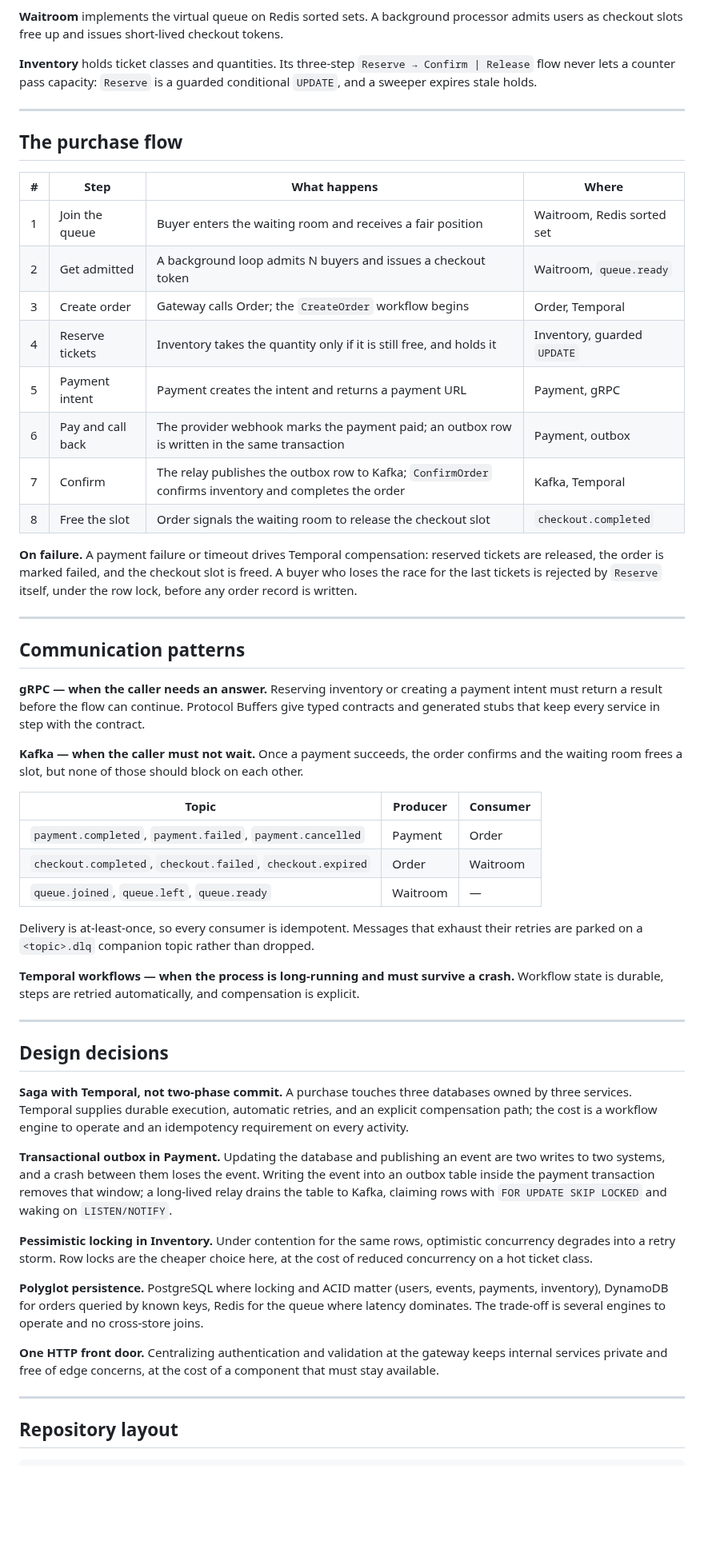
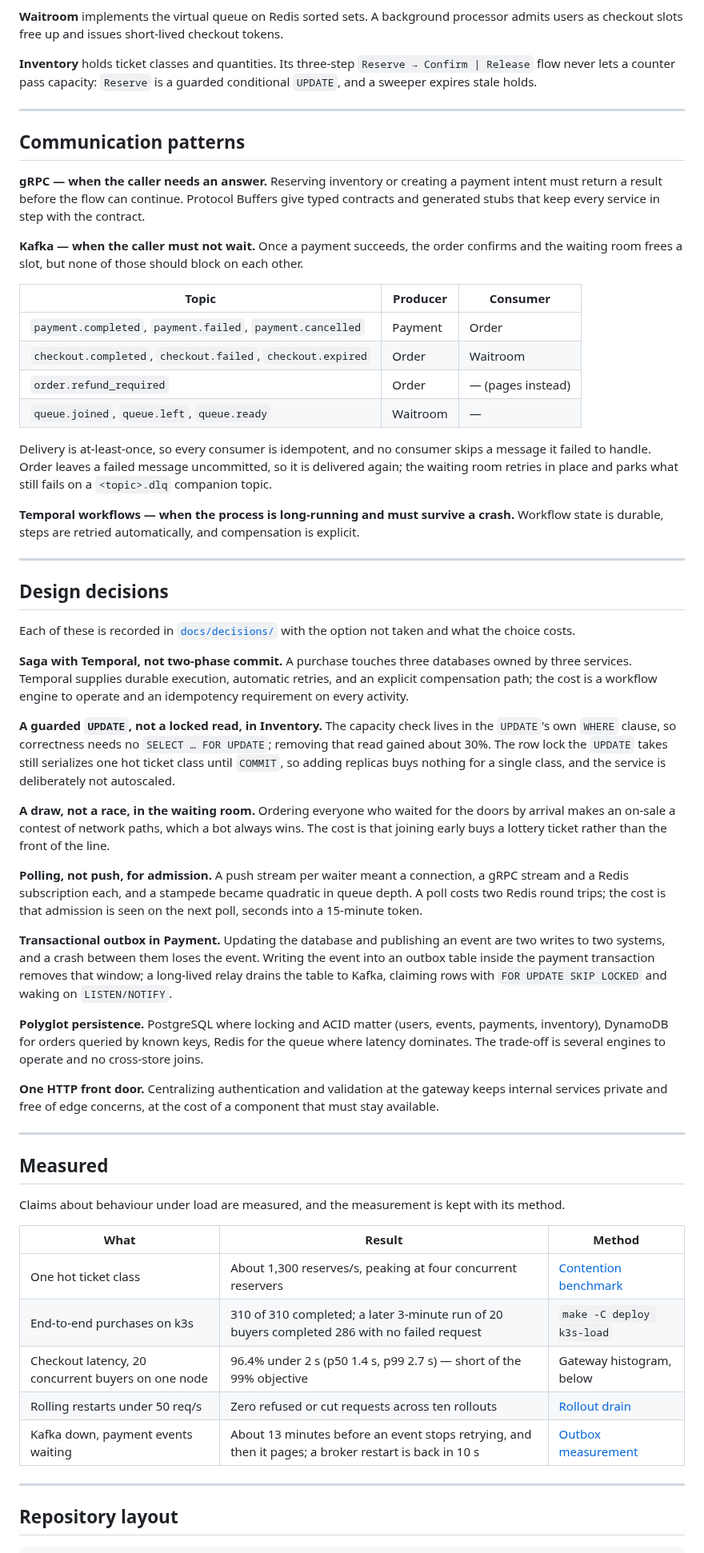
Before and after one commit to vogiaan1904/ticket-event-pf, a Markdown page: README.md, the part around one of its changes. Shown at 80% size. Drawn GitHub-style; blank space fills up the shorter version.

```diff
--- a/README.md
+++ b/README.md
@@ -86,23 +118,6 @@ Seven services plus two workloads that carry the payment event path.
 
 ---
 
-## The purchase flow
-
-| # | Step | What happens | Where |
-|---|------|--------------|-------|
-| 1 | Join the queue | Buyer enters the waiting room and receives a fair position | Waitroom, Redis sorted set |
-| 2 | Get admitted | A background loop admits N buyers and issues a checkout token | Waitroom, `queue.ready` |
-| 3 | Create order | Gateway calls Order; the `CreateOrder` workflow begins | Order, Temporal |
-| 4 | Reserve tickets | Inventory takes the quantity only if it is still free, and holds it | Inventory, guarded `UPDATE` |
-| 5 | Payment intent | Payment creates the intent and returns a payment URL | Payment, gRPC |
-| 6 | Pay and call back | The provider webhook marks the payment paid; an outbox row is written in the same transaction | Payment, outbox |
-| 7 | Confirm | The relay publishes the outbox row to Kafka; `ConfirmOrder` confirms inventory and completes the order | Kafka, Temporal |
-| 8 | Free the slot | Order signals the waiting room to release the checkout slot | `checkout.completed` |
-
-**On failure.** A payment failure or timeout drives Temporal compensation: reserved tickets are released, the order is marked failed, and the checkout slot is freed. A buyer who loses the race for the last tickets is rejected by `Reserve` itself, under the row lock, before any order record is written.
-
----
-
 ## Communication patterns
 
 **gRPC — when the caller needs an answer.** Reserving inventory or creating a payment intent must return a result before the flow can continue. Protocol Buffers give typed contracts and generated stubs that keep every service in step with the contract.
@@ -113,9 +128,10 @@ Seven services plus two workloads that carry the payment event path.
 |-------|----------|----------|
 | `payment.completed`, `payment.failed`, `payment.cancelled` | Payment | Order |
 | `checkout.completed`, `checkout.failed`, `checkout.expired` | Order | Waitroom |
+| `order.refund_required` | Order | — (pages instead) |
 | `queue.joined`, `queue.left`, `queue.ready` | Waitroom | — |
 
-Delivery is at-least-once, so every consumer is idempotent. Messages that exhaust their retries are parked on a `<topic>.dlq` companion topic rather than dropped.
+Delivery is at-least-once, so every consumer is idempotent, and no consumer skips a message it failed to handle. Order leaves a failed message uncommitted, so it is delivered again; the waiting room retries in place and parks what still fails on a `<topic>.dlq` companion topic.
 
 **Temporal workflows — when the process is long-running and must survive a crash.** Workflow state is durable, steps are retried automatically, and compensation is explicit.
 
@@ -123,15 +139,35 @@ Delivery is at-least-once, so every consumer is idempotent. Messages that exhaus
 
 ## Design decisions
 
+Each of these is recorded in [`docs/decisions/`](docs/decisions/README.md) with the option not taken and what the choice costs.
+
 **Saga with Temporal, not two-phase commit.** A purchase touches three databases owned by three services. Temporal supplies durable execution, automatic retries, and an explicit compensation path; the cost is a workflow engine to operate and an idempotency requirement on every activity.
 
+**A guarded `UPDATE`, not a locked read, in Inventory.** The capacity check lives in the `UPDATE`'s own `WHERE` clause, so correctness needs no `SELECT … FOR UPDATE`; removing that read gained about 30%. The row lock the `UPDATE` takes still serializes one hot ticket class until `COMMIT`, so adding replicas buys nothing for a single class, and the service is deliberately not autoscaled.
+
+**A draw, not a race, in the waiting room.** Ordering everyone who waited for the doors by arrival makes an on-sale a contest of network paths, which a bot always wins. The cost is that joining early buys a lottery ticket rather than the front of the line.
+
+**Polling, not push, for admission.** A push stream per waiter meant a connection, a gRPC stream and a Redis subscription each, and a stampede became quadratic in queue depth. A poll costs two Redis round trips; the cost is that admission is seen on the next poll, seconds into a 15-minute token.
+
 **Transactional outbox in Payment.** Updating the database and publishing an event are two writes to two systems, and a crash between them loses the event. Writing the event into an outbox table inside the payment transaction removes that window; a long-lived relay drains the table to Kafka, claiming rows with `FOR UPDATE SKIP LOCKED` and waking on `LISTEN/NOTIFY`.
-
-**Pessimistic locking in Inventory.** Under contention for the same rows, optimistic concurrency degrades into a retry storm. Row locks are the cheaper choice here, at the cost of reduced concurrency on a hot ticket class.
 
 **Polyglot persistence.** PostgreSQL where locking and ACID matter (users, events, payments, inventory), DynamoDB for orders queried by known keys, Redis for the queue where latency dominates. The trade-off is several engines to operate and no cross-store joins.
 
 **One HTTP front door.** Centralizing authentication and validation at the gateway keeps internal services private and free of edge concerns, at the cost of a component that must stay available.
+
+---
+
+## Measured
+
+Claims about behaviour under load are measured, and the measurement is kept with its method.
+
+| What | Result | Method |
+|------|--------|--------|
+| One hot ticket class | About 1,300 reserves/s, peaking at four concurrent reservers | [Contention benchmark](docs/plans/2026-09-22-inventory-contention-benchmark.md) |
+| End-to-end purchases on k3s | 310 of 310 completed; a later 3-minute run of 20 buyers completed 286 with no failed request | `make -C deploy k3s-load` |
+| Checkout latency, 20 concurrent buyers on one node | 96.4% under 2 s (p50 1.4 s, p99 2.7 s) — short of the 99% objective | Gateway histogram, below |
+| Rolling restarts under 50 req/s | Zero refused or cut requests across ten rollouts | [Rollout drain](docs/plans/2026-09-27-rollout-drain-fixes.md) |
+| Kafka down, payment events waiting | About 13 minutes before an event stops retrying, and then it pages; a broker restart is back in 10 s | [Outbox measurement](docs/plans/2026-09-25-payment-outbox-tech-debt.md) |
 
 ---
 
```
Also changed, not shown: other parts of README.md (+47 -5 lines), docs/diagrams/README.md (+9 -0 lines), assets/grafana-load-run.png (added), assets/inventory-reserve.png (added), assets/purchase-saga.png (added), assets/temporal-createorder.png (added), assets/waitroom-admission.png (added), 3 other files.
